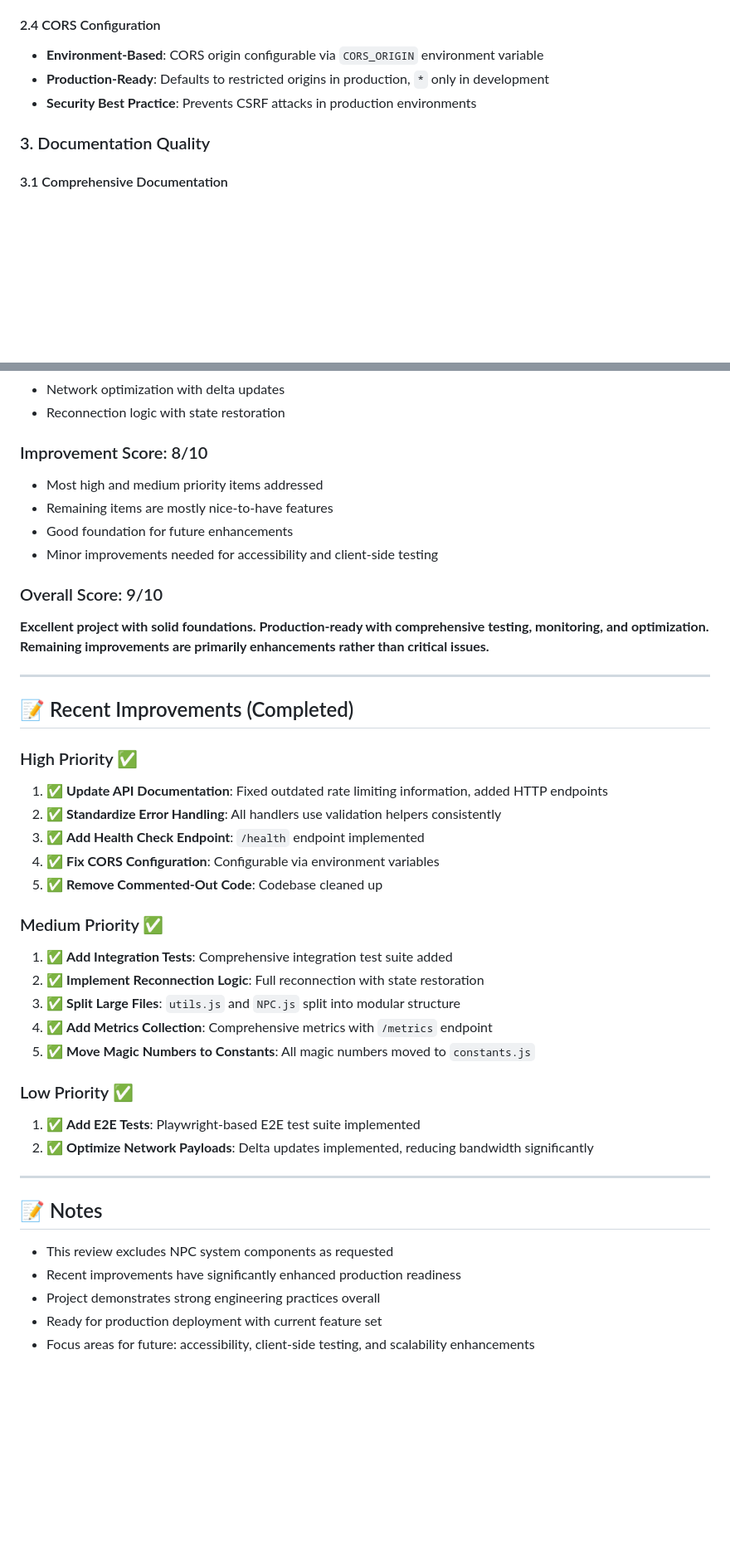
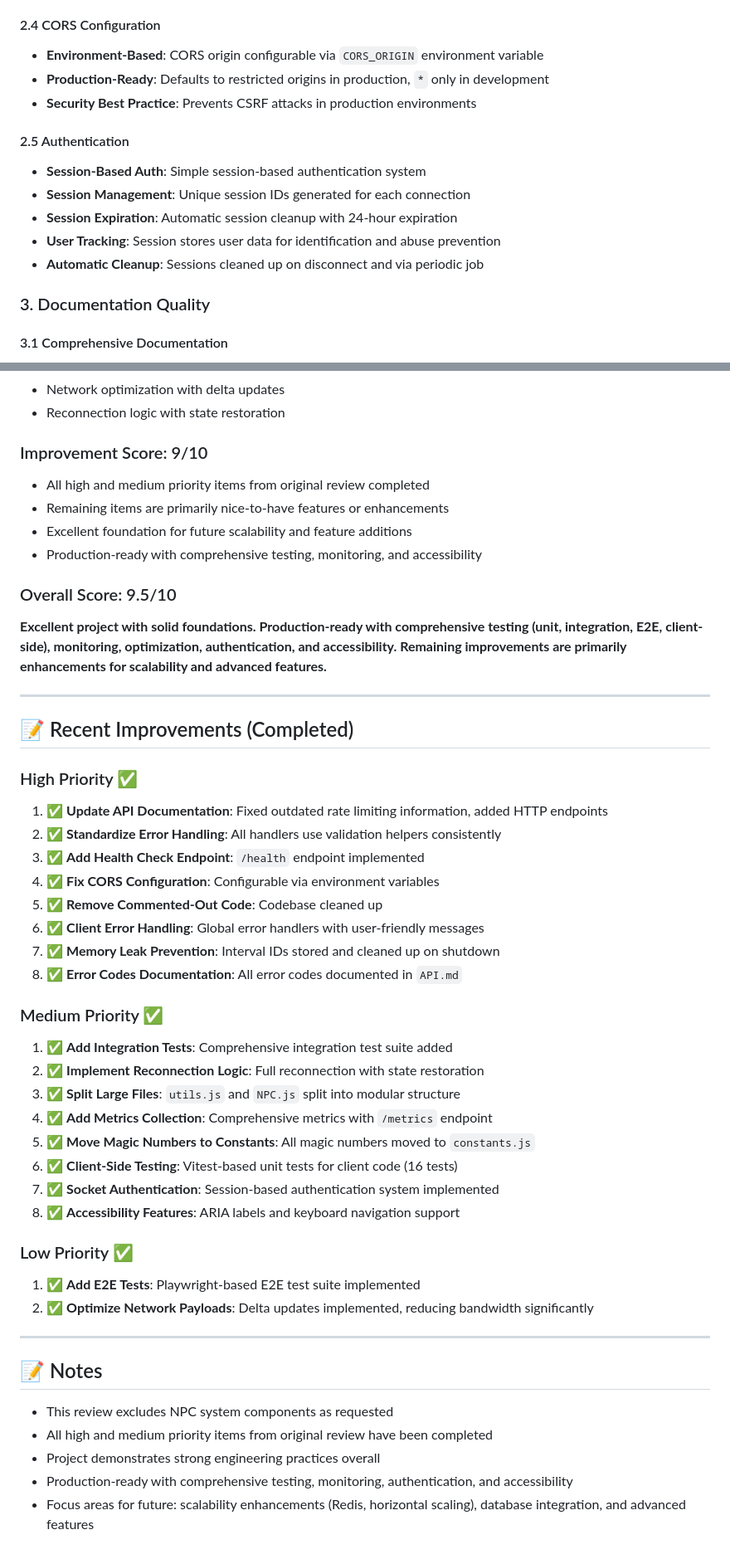
Before and after one commit to AlluFI/bombastic, a Markdown page: documentation/PROJECT_REVIEW.md, 2 parts joined by grey strips. Shown at 83% size. GitHub-like rendering; blank space fills up the shorter version.

```diff
--- a/documentation/PROJECT_REVIEW.md
+++ b/documentation/PROJECT_REVIEW.md
@@ -57,6 +57,13 @@ The project is a well-structured, feature-complete multiplayer Bomberman-style g
 - **Production-Ready**: Defaults to restricted origins in production, `*` only in development
 - **Security Best Practice**: Prevents CSRF attacks in production environments
 
+#### 2.5 Authentication
+- **Session-Based Auth**: Simple session-based authentication system
+- **Session Management**: Unique session IDs generated for each connection
+- **Session Expiration**: Automatic session cleanup with 24-hour expiration
+- **User Tracking**: Session stores user data for identification and abuse prevention
+- **Automatic Cleanup**: Sessions cleaned up on disconnect and via periodic job
+
 ### 3. Documentation Quality
 
 #### 3.1 Comprehensive Documentation
@@ -354,14 +327,14 @@ The project is a well-structured, feature-complete multiplayer Bomberman-style g
 - Network optimization with delta updates
 - Reconnection logic with state restoration
 
-### Improvement Score: 8/10
-- Most high and medium priority items addressed
-- Remaining items are mostly nice-to-have features
-- Good foundation for future enhancements
-- Minor improvements needed for accessibility and client-side testing
+### Improvement Score: 9/10
+- All high and medium priority items from original review completed
+- Remaining items are primarily nice-to-have features or enhancements
+- Excellent foundation for future scalability and feature additions
+- Production-ready with comprehensive testing, monitoring, and accessibility
 
-### Overall Score: 9/10
-**Excellent project with solid foundations. Production-ready with comprehensive testing, monitoring, and optimization. Remaining improvements are primarily enhancements rather than critical issues.**
+### Overall Score: 9.5/10
+**Excellent project with solid foundations. Production-ready with comprehensive testing (unit, integration, E2E, client-side), monitoring, optimization, authentication, and accessibility. Remaining improvements are primarily enhancements for scalability and advanced features.**
 
 ---
 
@@ -373,6 +346,9 @@ The project is a well-structured, feature-complete multiplayer Bomberman-style g
 3. ✅ **Add Health Check Endpoint**: `/health` endpoint implemented
 4. ✅ **Fix CORS Configuration**: Configurable via environment variables
 5. ✅ **Remove Commented-Out Code**: Codebase cleaned up
+6. ✅ **Client Error Handling**: Global error handlers with user-friendly messages
+7. ✅ **Memory Leak Prevention**: Interval IDs stored and cleaned up on shutdown
+8. ✅ **Error Codes Documentation**: All error codes documented in `API.md`
 
 ### Medium Priority ✅
 1. ✅ **Add Integration Tests**: Comprehensive integration test suite added
@@ -380,6 +356,9 @@ The project is a well-structured, feature-complete multiplayer Bomberman-style g
 3. ✅ **Split Large Files**: `utils.js` and `NPC.js` split into modular structure
 4. ✅ **Add Metrics Collection**: Comprehensive metrics with `/metrics` endpoint
 5. ✅ **Move Magic Numbers to Constants**: All magic numbers moved to `constants.js`
+6. ✅ **Client-Side Testing**: Vitest-based unit tests for client code (16 tests)
+7. ✅ **Socket Authentication**: Session-based authentication system implemented
+8. ✅ **Accessibility Features**: ARIA labels and keyboard navigation support
 
 ### Low Priority ✅
 1. ✅ **Add E2E Tests**: Playwright-based E2E test suite implemented
@@ -390,7 +369,7 @@ The project is a well-structured, feature-complete multiplayer Bomberman-style g
 ## 📝 Notes
 
 - This review excludes NPC system components as requested
-- Recent improvements have significantly enhanced production readiness
+- All high and medium priority items from original review have been completed
 - Project demonstrates strong engineering practices overall
-- Ready for production deployment with current feature set
-- Focus areas for future: accessibility, client-side testing, and scalability enhancements
+- Production-ready with comprehensive testing, monitoring, authentication, and accessibility
+- Focus areas for future: scalability enhancements (Redis, horizontal scaling), database integration, and advanced features
```
Also changed, not shown: other parts of documentation/PROJECT_REVIEW.md (+33 -67 lines).
